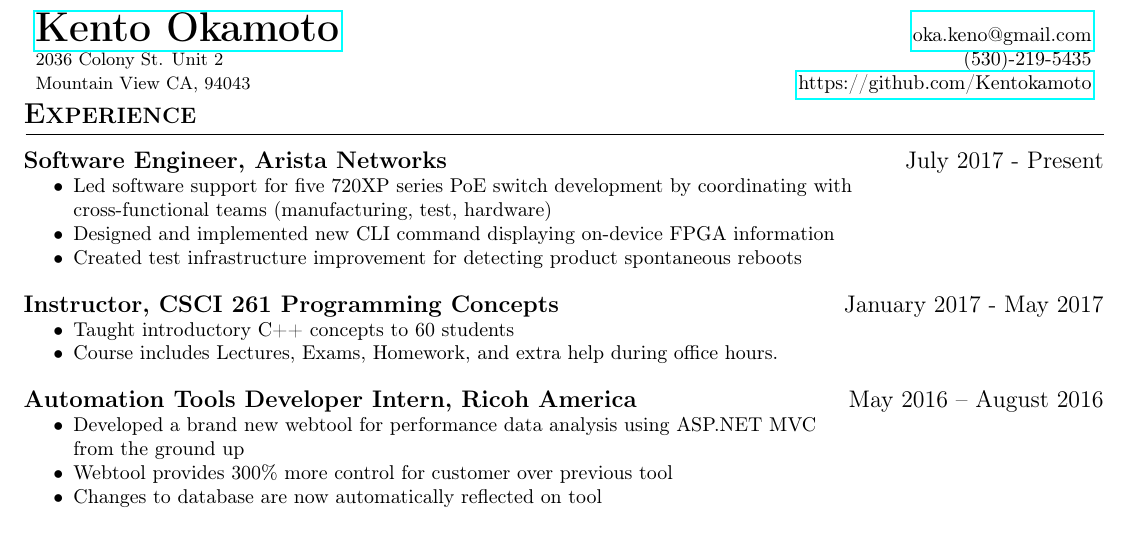
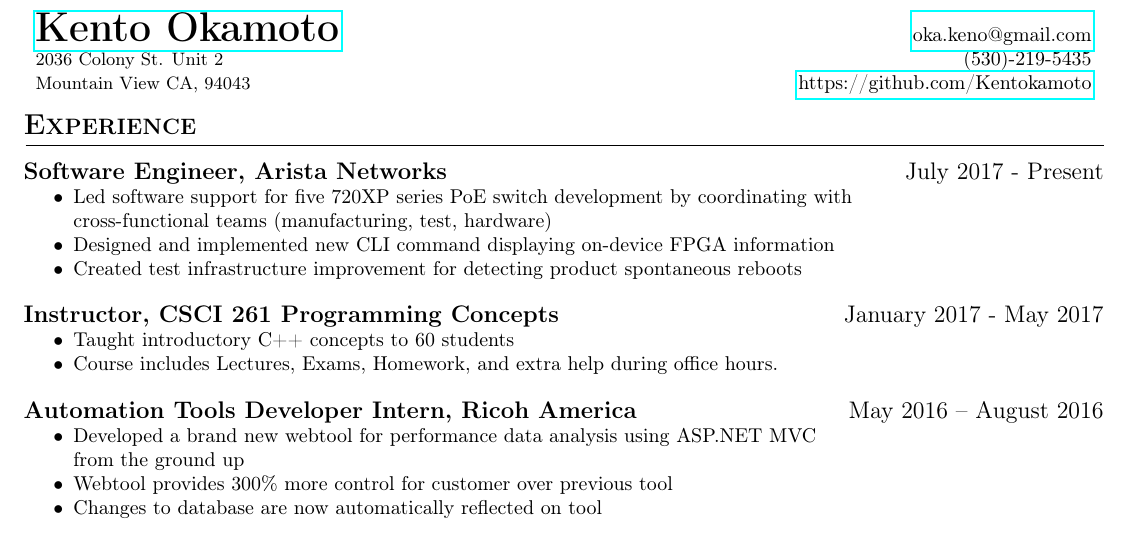
Before and after one commit to Kentokamoto/Resume, a LaTeX CV (Kento_Okamoto_Resume.tex): part of the page, cut so that both start at the same text. Compiled offline with pdfLaTeX.

Commit message:
Hacky way to add spacing after name section

```diff
--- a/Kento_Okamoto_Resume.tex
+++ b/Kento_Okamoto_Resume.tex
@@ -3,7 +3,7 @@
 \usepackage{enumitem}
 \usepackage{hyperref}
 \usepackage{sourcesanspro}
-\usepackage[margin=1in]{geometry}
+%\usepackage[margin=1in]{geometry}
 
 %Adjust Margins
 \addtolength{\oddsidemargin}{-0.475in}
@@ -23,7 +23,7 @@
 {https://www.linkedin.com/in/kentokamoto}
 
 %\section{Objective}
-
+\hfill % hacky way to add space
 \section{Experience}
 \datedsection{Software Engineer, Arista Networks}{July 2017 - Present}
 \begin{itemize}[noitemsep]
```
Also changed, not shown: Kento_Okamoto_Resume.pdf.
